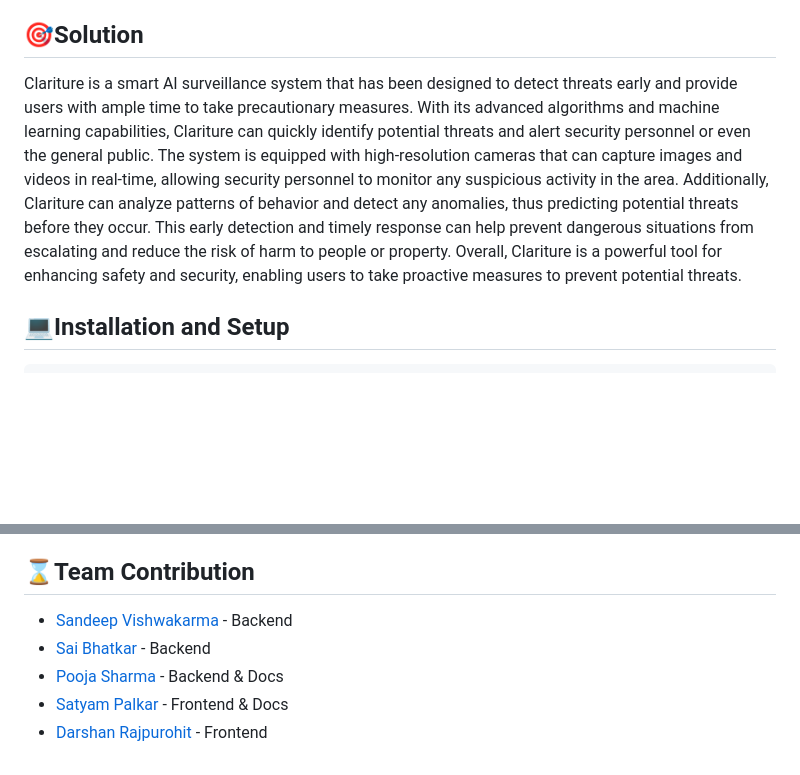
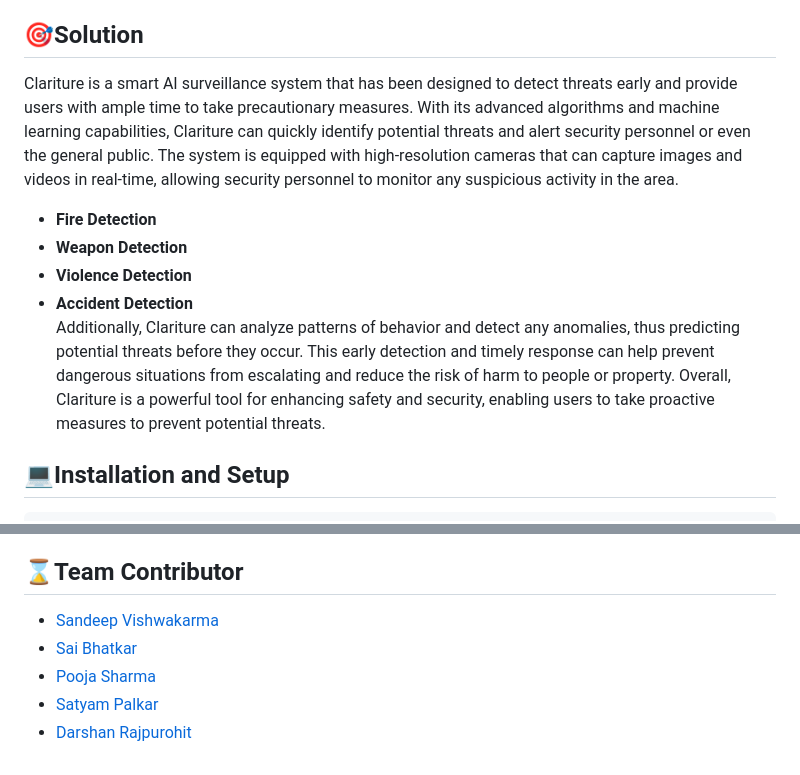
Before and after one commit to Darshan1506/Hack-A-Thon-7.0-clariture-FE, a Markdown page: README.md, 2 parts joined by grey strips. Rendered like a GitHub page; blank space fills up the shorter version.

```diff
--- a/README.md
+++ b/README.md
@@ -13,7 +13,12 @@ So here, we propose CLARITURE Smart AI Surveillance system will detect threats e
 
 ## 🎯Solution
 
-Clariture is a smart AI surveillance system that has been designed to detect threats early and provide users with ample time to take precautionary measures. With its advanced algorithms and machine learning capabilities, Clariture can quickly identify potential threats and alert security personnel or even the general public. The system is equipped with high-resolution cameras that can capture images and videos in real-time, allowing security personnel to monitor any suspicious activity in the area. Additionally, Clariture can analyze patterns of behavior and detect any anomalies, thus predicting potential threats before they occur. This early detection and timely response can help prevent dangerous situations from escalating and reduce the risk of harm to people or property. Overall, Clariture is a powerful tool for enhancing safety and security, enabling users to take proactive measures to prevent potential threats.
+Clariture is a smart AI surveillance system that has been designed to detect threats early and provide users with ample time to take precautionary measures. With its advanced algorithms and machine learning capabilities, Clariture can quickly identify potential threats and alert security personnel or even the general public. The system is equipped with high-resolution cameras that can capture images and videos in real-time, allowing security personnel to monitor any suspicious activity in the area.
+- **Fire Detection**
+- **Weapon Detection**
+- **Violence Detection**
+- **Accident Detection**<br>
+Additionally, Clariture can analyze patterns of behavior and detect any anomalies, thus predicting potential threats before they occur. This early detection and timely response can help prevent dangerous situations from escalating and reduce the risk of harm to people or property. Overall, Clariture is a powerful tool for enhancing safety and security, enabling users to take proactive measures to prevent potential threats.
 
 ## 💻Installation and Setup
 
@@ -47,9 +52,9 @@ Clariture is a smart AI surveillance system that has been designed to detect thr
 - [Weapons detection module for Clariture](https://github.com/Poojasharma1301/Weapons_detection_for_Clariture)
 - [Fire detection module for Clariture](https://github.com/Poojasharma1301/Fire_detection_for_Clariture)
 
-## ⌛Team Contribution
-- [Sandeep Vishwakarma](https://github.com/sv2441) - Backend
-- [Sai Bhatkar](https://github.com/robospace9) - Backend
-- [Pooja Sharma](https://github.com/Poojasharma1301) - Backend & Docs
-- [Satyam Palkar](https://github.com/SatyamPalkar) - Frontend & Docs
-- [Darshan Rajpurohit](https://github.com/Darshan1506) - Frontend
+## ⌛Team Contributor
+- [Sandeep Vishwakarma](https://github.com/sv2441)
+- [Sai Bhatkar](https://github.com/robospace9)
+- [Pooja Sharma](https://github.com/Poojasharma1301)
+- [Satyam Palkar](https://github.com/SatyamPalkar)
+- [Darshan Rajpurohit](https://github.com/Darshan1506)
```
